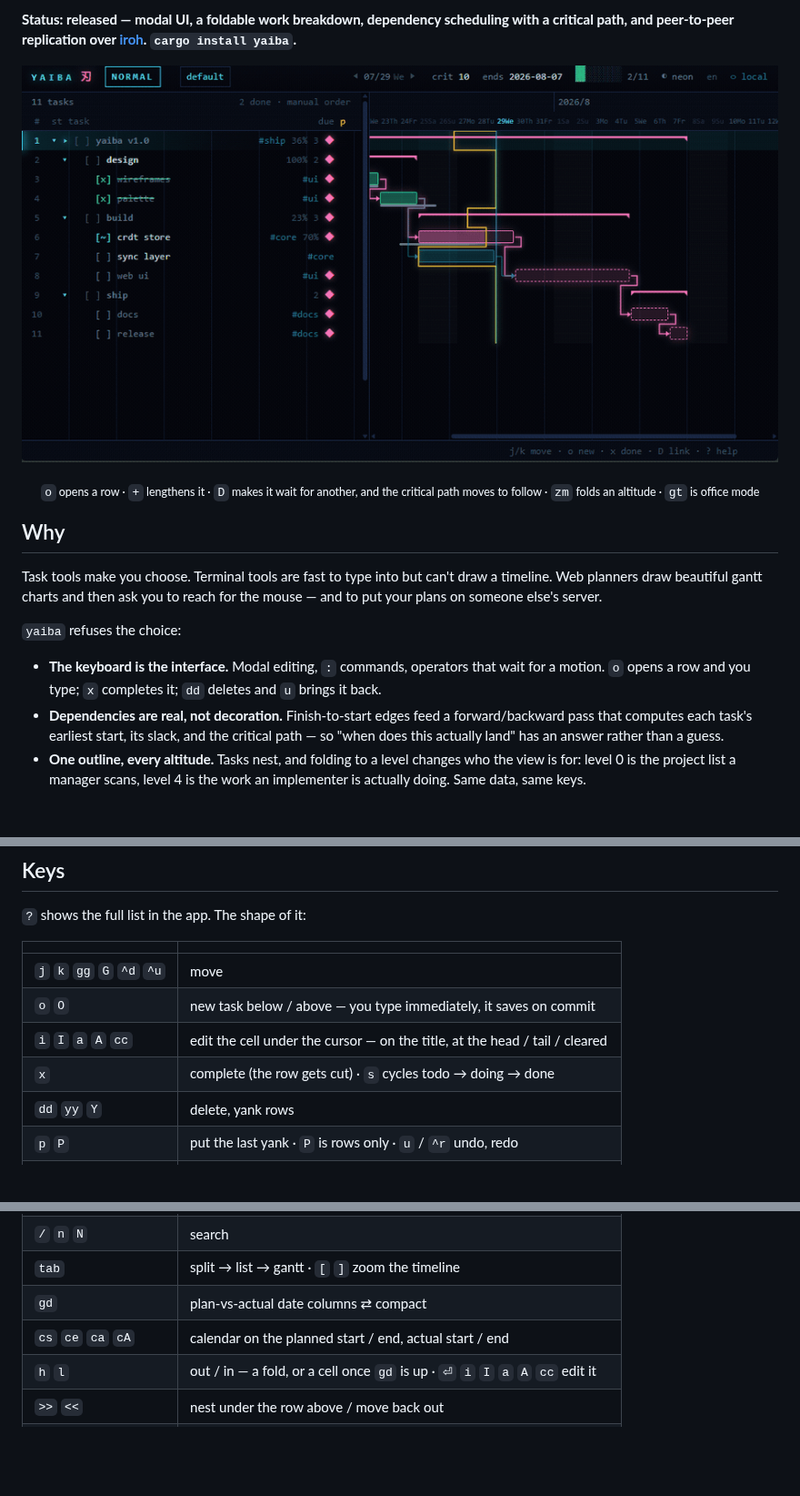
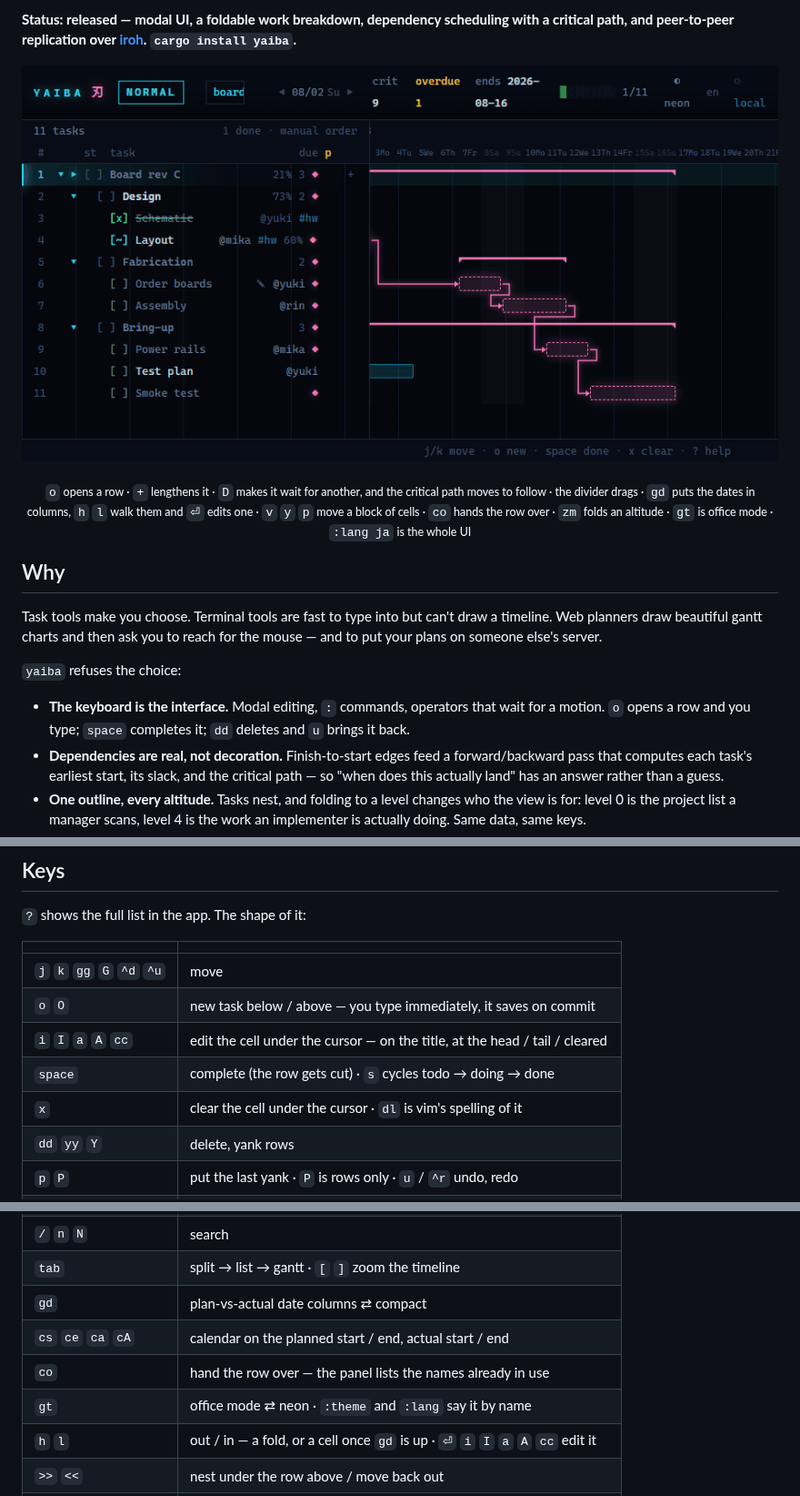
Before and after one commit to yukimemi/yaiba, a Markdown page: README.md, 3 parts joined by grey strips. Shown at 91% size. Drawn GitHub-style; pictures changed too: assets/demo.gif; blank space fills up the shorter version.

```diff
--- a/README.md
+++ b/README.md
@@ -17,8 +17,12 @@ scheduling with a critical path, and peer-to-peer replication over
 <p align="center">
   <sub><code>o</code> opens a row · <code>+</code> lengthens it ·
   <code>D</code> makes it wait for another, and the critical path
-  moves to follow · <code>zm</code> folds an altitude ·
-  <code>gt</code> is office mode</sub>
+  moves to follow · the divider drags · <code>gd</code> puts the dates
+  in columns, <code>h</code> <code>l</code> walk them and <code>⏎</code>
+  edits one · <code>v</code> <code>y</code> <code>p</code> move a block
+  of cells · <code>co</code> hands the row over ·
+  <code>zm</code> folds an altitude · <code>gt</code> is office mode ·
+  <code>:lang ja</code> is the whole UI</sub>
 </p>
 
 ## Why
@@ -31,8 +35,8 @@ server.
 `yaiba` refuses the choice:
 
 - **The keyboard is the interface.** Modal editing, `:` commands,
-  operators that wait for a motion. `o` opens a row and you type; `x`
-  completes it; `dd` deletes and `u` brings it back.
+  operators that wait for a motion. `o` opens a row and you type;
+  `space` completes it; `dd` deletes and `u` brings it back.
 - **Dependencies are real, not decoration.** Finish-to-start edges feed a
   forward/backward pass that computes each task's earliest start, its
   slack, and the critical path — so "when does this actually land"
@@ -112,7 +116,8 @@ yaiba self-update --check    # just tell me whether one exists
 | `j` `k` `gg` `G` `^d` `^u` | move |
 | `o` `O` | new task below / above — you type immediately, it saves on commit |
 | `i` `I` `a` `A` `cc` | edit the cell under the cursor — on the title, at the head / tail / cleared |
-| `x` | complete (the row gets cut) · `s` cycles todo → doing → done |
+| `space` | complete (the row gets cut) · `s` cycles todo → doing → done |
+| `x` | clear the cell under the cursor · `dl` is vim's spelling of it |
 | `dd` `yy` `Y` | delete, yank rows |
 | `p` `P` | put the last yank · `P` is rows only · `u` / `^r` undo, redo |
 | `J` `K` | move the row down / up, changing level to suit where it lands |
@@ -124,6 +129,8 @@ yaiba self-update --check    # just tell me whether one exists
 | `tab` | split → list → gantt · `[` `]` zoom the timeline |
 | `gd` | plan-vs-actual date columns ⇄ compact |
 | `cs` `ce` `ca` `cA` | calendar on the planned start / end, actual start / end |
+| `co` | hand the row over — the panel lists the names already in use |
+| `gt` | office mode ⇄ neon · `:theme` and `:lang` say it by name |
 | `h` `l` | out / in — a fold, or a cell once `gd` is up · `⏎` `i` `I` `a` `A` `cc` edit it |
 | `>>` `<<` | nest under the row above / move back out |
 | `zm` `zr` | fold one level shallower / deeper · `zM` `zR` all the way |
```
Also changed, not shown: other parts of README.md (+1 -1 lines), AGENTS.md (+78 -0 lines), 6 other files.
